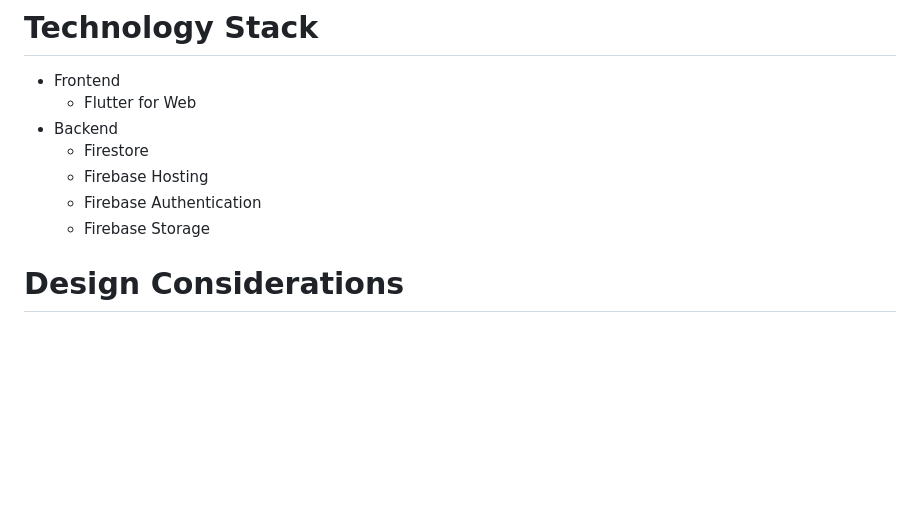
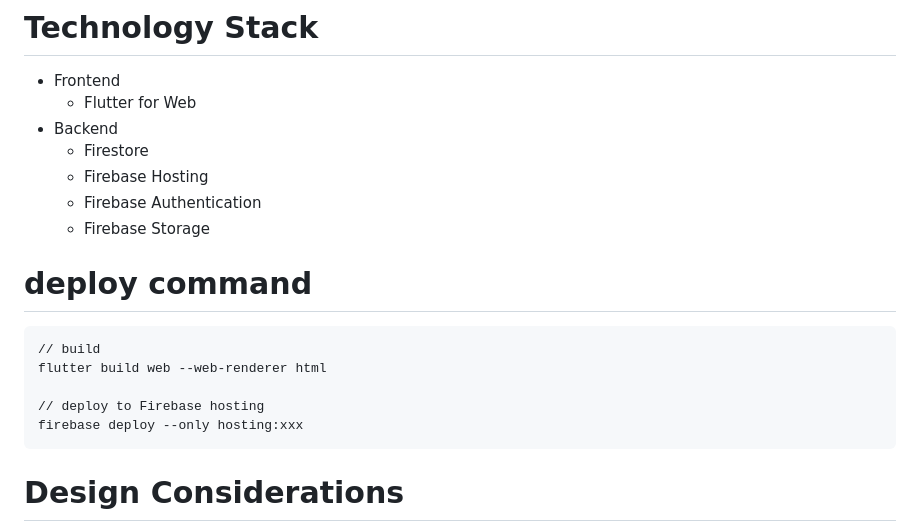
Before and after one commit to hotdrop/TechNote, a Markdown page: README.md, the part around the change. Rendered like a GitHub page; blank space fills up the shorter version.

Commit message:
デプロイコマンドをいちいち探すのが面倒だったのでREADMEに記載

````diff
--- a/README.md
+++ b/README.md
@@ -11,6 +11,15 @@ Additionally, this app was experimentally designed in collaboration with ChatGPT
   - Firebase Hosting
   - Firebase Authentication
   - Firebase Storage
+
+# deploy command
+```cmd
+// build
+flutter build web --web-renderer html
+
+// deploy to Firebase hosting
+firebase deploy --only hosting:xxx
+```
 
 # Design Considerations
 Based on the design proposals suggested by GPT-4, the following points have been identified as key areas requiring focused consideration for this app.
````
